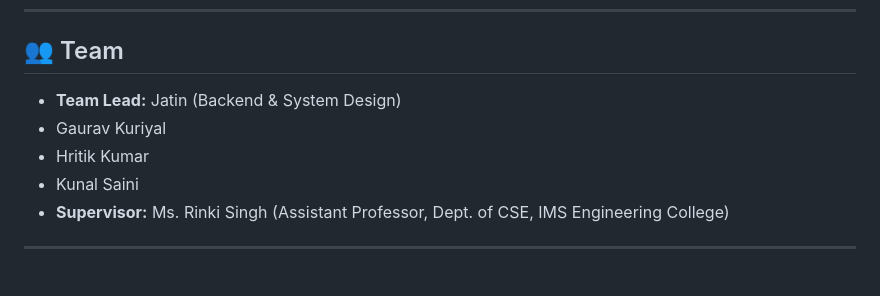
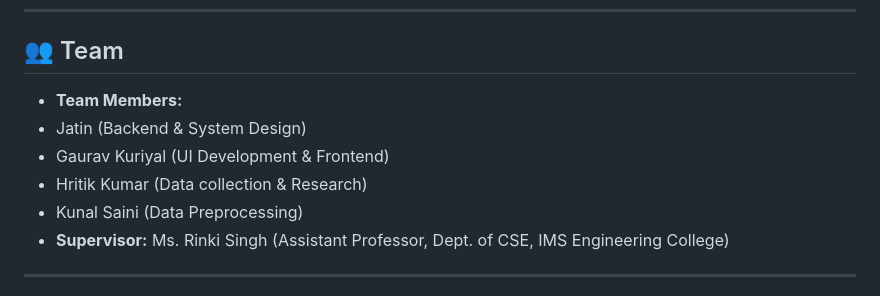
Before and after one commit to Gauravkuriyal/major-project, a Markdown page: README.md, the part around the change. GitHub-like rendering.

Commit message:
Update team member roles in README

```diff
--- a/README.md
+++ b/README.md
@@ -53,10 +53,11 @@ By integrating soil health, weather forecasts, rainfall patterns, and historical
 ---
 
 ## 👥 Team
-- **Team Lead:** Jatin (Backend & System Design)
-- Gaurav Kuriyal
-- Hritik Kumar
-- Kunal Saini
+- **Team Members:**
+- Jatin (Backend & System Design)
+- Gaurav Kuriyal (UI Development & Frontend)
+- Hritik Kumar  (Data collection & Research)
+- Kunal Saini  (Data Preprocessing)
 - **Supervisor:** Ms. Rinki Singh (Assistant Professor, Dept. of CSE, IMS Engineering College)
 
 ---
```
